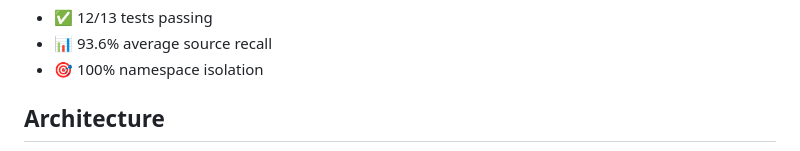
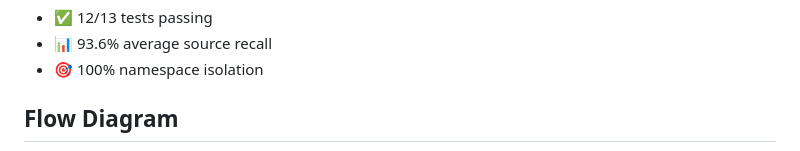
Before and after one commit to canavandl/foster-rag, a Markdown page: README.md, the part around one of its changes. Drawn GitHub-style.

Commit message:
docs: update README diagram and revise TALK.md talk script
Co-Authored-By: Claude Sonnet 4.6 <noreply@anthropic.com>

````diff
--- a/README.md
+++ b/README.md
@@ -194,6 +194,6 @@ npm run eval
 - 📊 93.6% average source recall
 - 🎯 100% namespace isolation
 
-## Architecture
+## Flow Diagram
 
 ```mermaid
````
Also changed, not shown: other parts of README.md (+10 -22 lines), TALK.md (+25 -32 lines).
